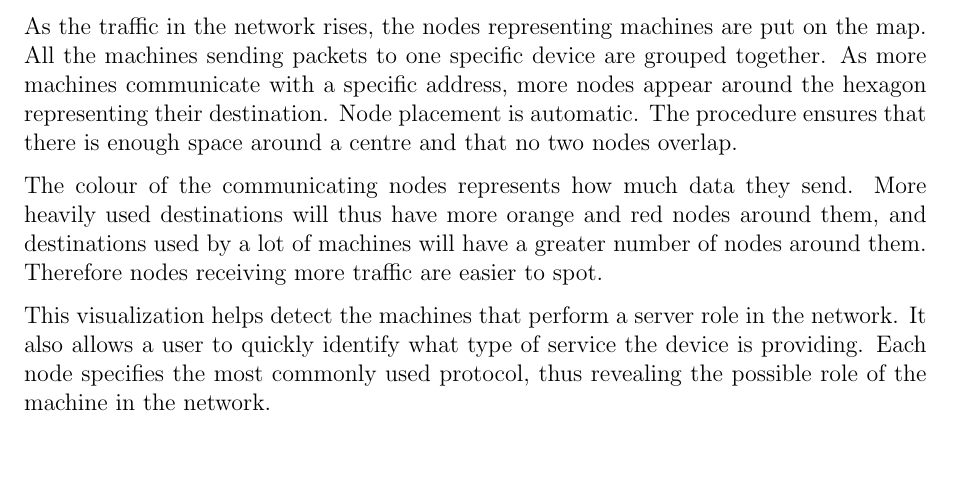
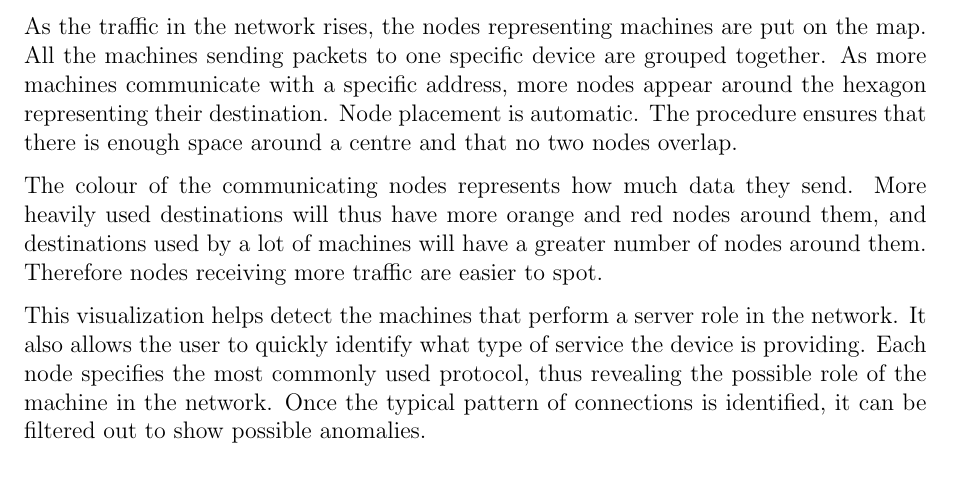
Before and after one commit to ryft/NetVis, a LaTeX paper (NetVisPaper/old files/PlainPublication.tex, which reads NetVisPaper/imports/04g_vis_activity_groups.tex): part of page 12 of 13, cut so that both start at the same text. Compiled offline with pdfLaTeX.

Commit message:
One more sentence

```diff
--- a/NetVisPaper/imports/04g_vis_activity_groups.tex
+++ b/NetVisPaper/imports/04g_vis_activity_groups.tex
@@ -15,6 +15,7 @@ and destinations used by a lot of machines will have a greater number of nodes
 around them. Therefore nodes receiving more traffic are easier to spot.
 
 This visualization helps detect the machines that perform a server role in the
-network. It also allows a user to quickly identify what type of service the device
+network. It also allows the user to quickly identify what type of service the device
 is providing. Each node specifies the most commonly used protocol, thus
-revealing the possible role of the machine in the network.
+revealing the possible role of the machine in the network. Once the typical pattern
+of connections is identified, it can be filtered out to show possible anomalies.
```
